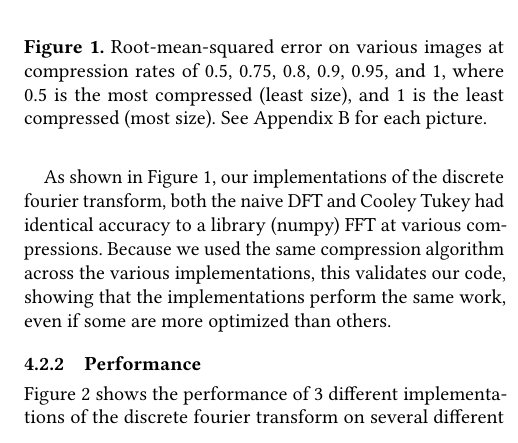
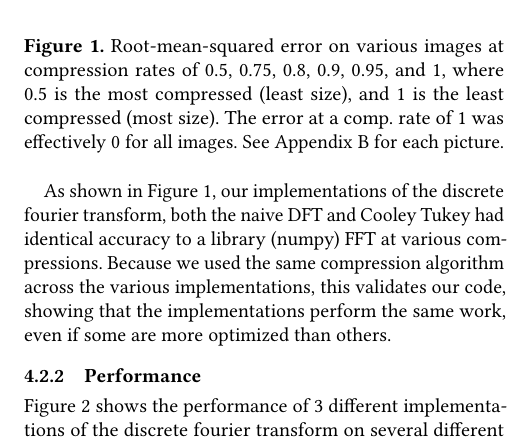
Before and after one commit to Anonymous-Stranger/fft-image-encoding, a LaTeX paper (paper/paper.tex, which reads paper/img_processing.tex): part of one column of page 4 of 7, cut so that both start at the same text. Compiled offline with pdfLaTeX.

Commit message:
Another typo.

```diff
--- a/paper/img_processing.tex
+++ b/paper/img_processing.tex
@@ -14,7 +14,7 @@
 		\begin{figure}[h]
 			\vspace{-5mm}
 			\includegraphics[width=\linewidth]{images/accuracy.png}
-			\caption{Root-mean-squared error on various images at compression rates of 0.5, 0.75, 0.8, 0.9, 0.95, and 1, where 0.5 is the most compressed (least size), and 1 is the least compressed (most size). See Appendix~\ref{sec:image-credit} for each picture.}
+			\caption{Root-mean-squared error on various images at compression rates of 0.5, 0.75, 0.8, 0.9, 0.95, and 1, where 0.5 is the most compressed (least size), and 1 is the least compressed (most size). The error at a comp. rate of 1 was effectively 0 for all images. See Appendix~\ref{sec:image-credit} for each picture.}
 			\label{fig:accuracy}
 		\end{figure}
 
```
